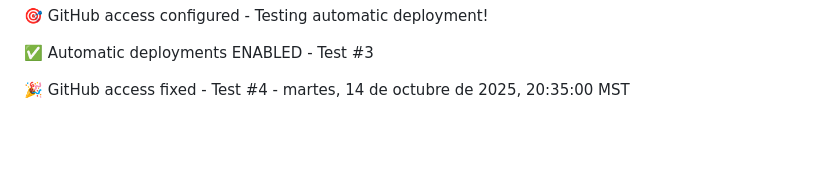
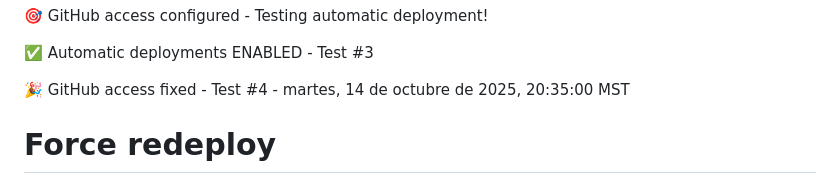
Before and after one commit to gusguecas/yo-decreto-app, a Markdown page: README.md, the part around the change. GitHub-like rendering; blank space fills up the shorter version.

```diff
--- a/README.md
+++ b/README.md
@@ -188,3 +188,4 @@ Test #2 - martes, 14 de octubre de 2025, 20:20:00 MST
 ✅ Automatic deployments ENABLED - Test #3
 
 🎉 GitHub access fixed - Test #4 - martes, 14 de octubre de 2025, 20:35:00 MST
+# Force redeploy
```
